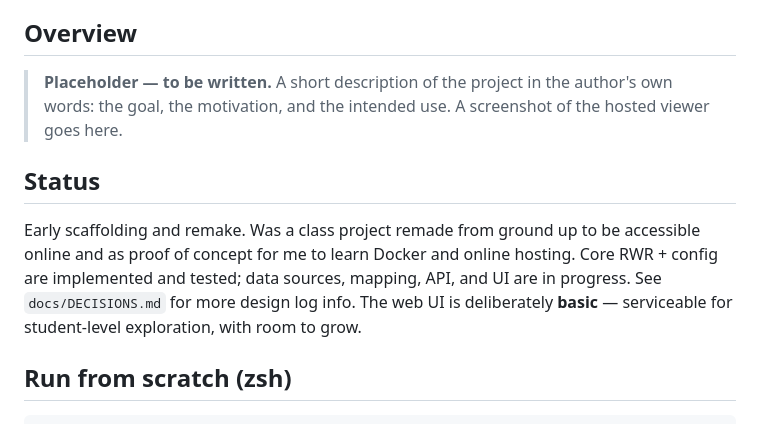
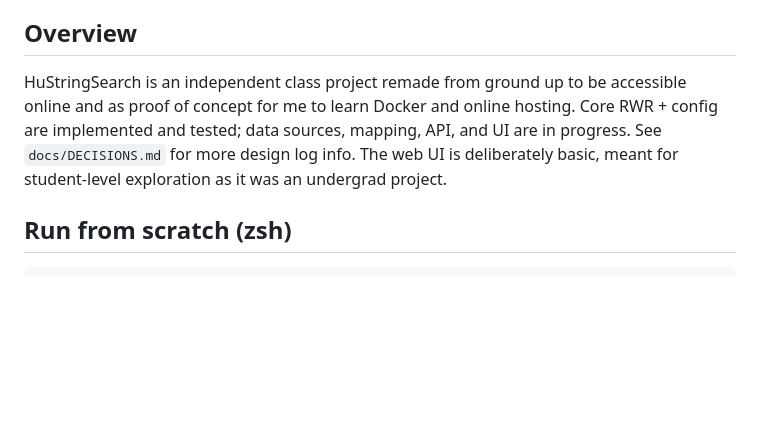
Before and after one commit to PipettingBeaver/HuStringSearch, a Markdown page: README.md, the part around the change. Rendered like a GitHub page; blank space fills up the shorter version.

````diff
--- a/README.md
+++ b/README.md
@@ -18,17 +18,11 @@ default, not an assumption.
      The hosted UI is the same as running locally with Docker.
 -->
 ## Overview
-
-> **Placeholder — to be written.** A short description of the project in the author's
-> own words: the goal, the motivation, and the intended use. A screenshot of the hosted
-> viewer goes here.
-
-## Status
-Early scaffolding and remake. Was a class project remade from ground up to be
+HuStringSearch is an independent class project remade from ground up to be
 accessible online and as proof of concept for me to learn Docker and online hosting.
 Core RWR + config are implemented and tested; data sources, mapping, API, and UI
 are in progress. See `docs/DECISIONS.md` for more design log info. The web UI is
-deliberately **basic** — serviceable for student-level exploration, with room to grow.
+deliberately basic, meant for student-level exploration as it was an undergrad project.
 
 ## Run from scratch (zsh)
 ```zsh
````
